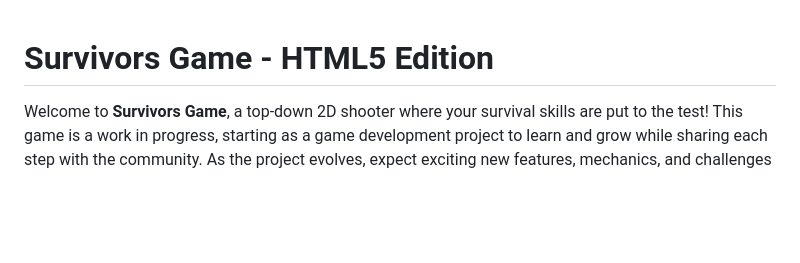
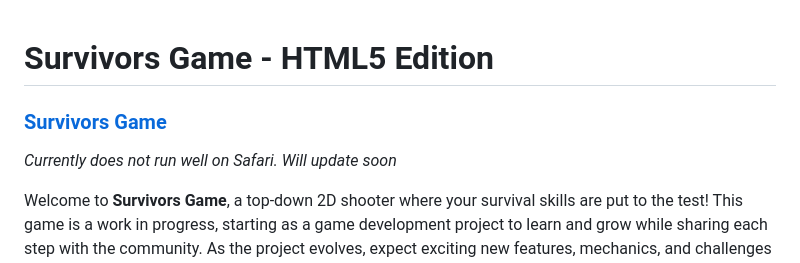
Before and after one commit to WanderlustKing11/survivors_game-for-HTML5, a Markdown page: README.md, the part around one of its changes. Rendered like a GitHub page; blank space fills up the shorter version.

Commit message:
Add link to deployed site on Vercel

```diff
--- a/README.md
+++ b/README.md
@@ -1,4 +1,8 @@
 # Survivors Game - HTML5 Edition
+
+### [Survivors Game](https://survivors-game-for-html-5.vercel.app/)
+
+_Currently does not run well on Safari. Will update soon_
 
 Welcome to **Survivors Game**, a top-down 2D shooter where your survival skills are put to the test! This game is a work in progress, starting as a game development project to learn and grow while sharing each step with the community. As the project evolves, expect exciting new features, mechanics, and challenges to keep you on your toes.
 
```
Also changed, not shown: other parts of README.md (+10 -0 lines).
